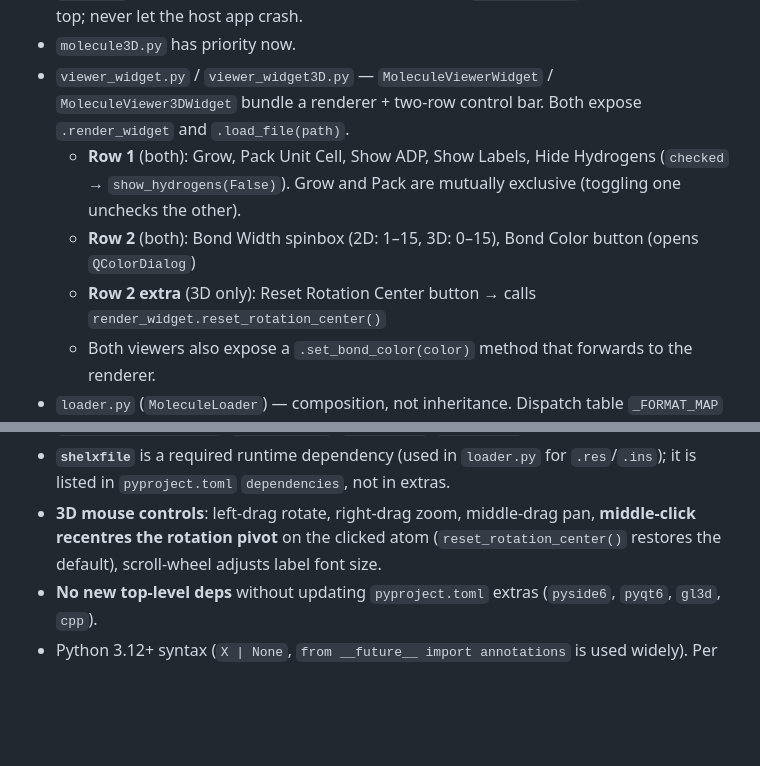
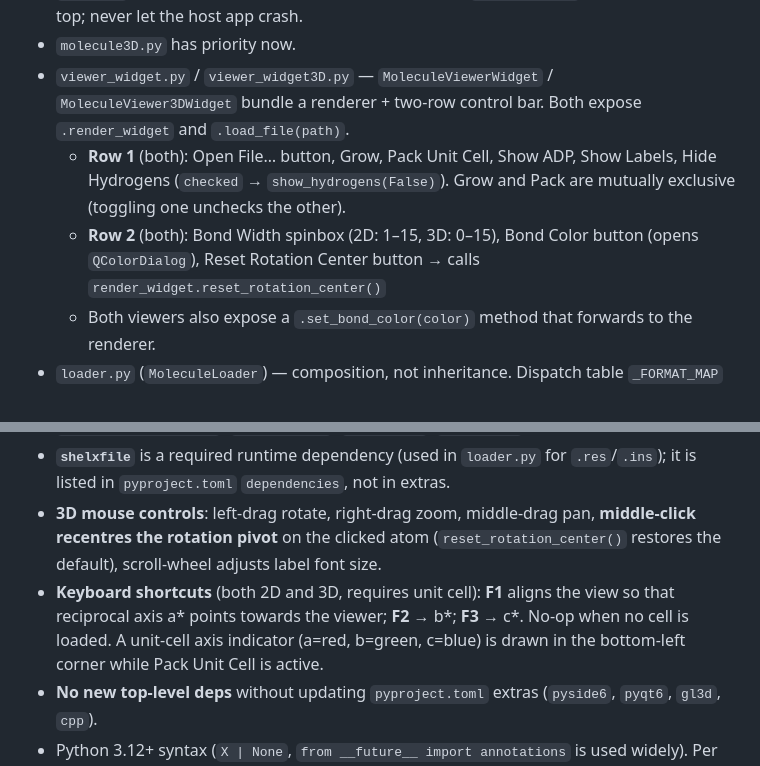
Before and after one commit to dkratzert/Fastmolwidget, a Markdown page: AGENTS.md, 2 parts joined by grey strips. GitHub-like rendering; blank space fills up the shorter version.

```diff
--- a/AGENTS.md
+++ b/AGENTS.md
@@ -10,9 +10,8 @@ Embeddable PyQt/PySide6 widget for crystal-structure display. Two parallel rende
 - `molecule3D.py` (`MoleculeWidget3D`) — `QOpenGLWidget` with sphere/ellipsoid impostors and tessellated cylinder bonds. GLSL targets `#version 120`. Must degrade gracefully when `PyOpenGL` is missing or context creation fails — see the `_HAS_PYOPENGL` guard at module top; never let the host app crash.
 - `molecule3D.py` has priority now.
 - `viewer_widget.py` / `viewer_widget3D.py` — `MoleculeViewerWidget` / `MoleculeViewer3DWidget` bundle a renderer + two-row control bar. Both expose `.render_widget` and `.load_file(path)`.
-  - **Row 1** (both): Grow, Pack Unit Cell, Show ADP, Show Labels, Hide Hydrogens (`checked` → `show_hydrogens(False)`). Grow and Pack are mutually exclusive (toggling one unchecks the other).
-  - **Row 2** (both): Bond Width spinbox (2D: 1–15, 3D: 0–15), Bond Color button (opens `QColorDialog`)
-  - **Row 2 extra** (3D only): Reset Rotation Center button → calls `render_widget.reset_rotation_center()`
+  - **Row 1** (both): Open File… button, Grow, Pack Unit Cell, Show ADP, Show Labels, Hide Hydrogens (`checked` → `show_hydrogens(False)`). Grow and Pack are mutually exclusive (toggling one unchecks the other).
+  - **Row 2** (both): Bond Width spinbox (2D: 1–15, 3D: 0–15), Bond Color button (opens `QColorDialog`), Reset Rotation Center button → calls `render_widget.reset_rotation_center()`
   - Both viewers also expose a `.set_bond_color(color)` method that forwards to the renderer.
 - `loader.py` (`MoleculeLoader`) — composition, not inheritance. Dispatch table `_FORMAT_MAP` maps suffix → method (`.cif`→`_load_cif`, `.res`/`.ins`→`_load_shelx`, `.xyz`→`_load_xyz`). To add a format: add an entry, implement `_load_<fmt>(self, path, *, keep_view)`, and (if it has symmetry) include the suffix in `_GROWABLE_FORMATS`. Also exposes `set_pack(enabled, symmop_indices)` for unit-cell packing (mutually exclusive with grow; pack takes priority).
 - `sdm.py` — Shortest-Distance-Matrix algorithm to grow asymmetric units to whole molecules. Optional C++ acceleration via `import sdm_cpp` (`HAS_CPP` flag); the Python path must keep working. `SDM.calc_sdm` mutates its input atom list — always pass a fresh copy (see `_compute_grown_atoms`). Also provides `SDM.pack_unit_cell(symmop_indices)` for unit-cell packing (does not require `calc_sdm` to have been run first).
@@ -32,6 +31,7 @@ Embeddable PyQt/PySide6 widget for crystal-structure display. Two parallel rende
 - **Public API additions** must be reflected in: the relevant widget class, `MoleculeWidgetProtocol`, `__init__.py` `__all__`, and `README.md`. Current protocol methods: `open_molecule`, `clear`, `show_adps`, `show_labels`, `show_hydrogens`, `set_bond_width`, `set_bond_color`, `set_labels_visible` (alias for `show_labels`), `set_background_color`, `setLabelFont`, `reset_view`, `save_image`.
 - **`shelxfile`** is a required runtime dependency (used in `loader.py` for `.res`/`.ins`); it is listed in `pyproject.toml` `dependencies`, not in extras.
 - **3D mouse controls**: left-drag rotate, right-drag zoom, middle-drag pan, **middle-click recentres the rotation pivot** on the clicked atom (`reset_rotation_center()` restores the default), scroll-wheel adjusts label font size.
+- **Keyboard shortcuts** (both 2D and 3D, requires unit cell): **F1** aligns the view so that reciprocal axis a* points towards the viewer; **F2** → b*; **F3** → c*. No-op when no cell is loaded. A unit-cell axis indicator (a=red, b=green, c=blue) is drawn in the bottom-left corner while Pack Unit Cell is active.
 - **No new top-level deps** without updating `pyproject.toml` extras (`pyside6`, `pyqt6`, `gl3d`, `cpp`).
 - Python 3.12+ syntax (`X | None`, `from __future__ import annotations` is used widely). Per repo policy assume Python 3.14, PyQt5 *only when explicitly editing user code*; library code stays on `qtpy` + Python ≥ 3.12.
 
```
Also changed, not shown: README.md (+27 -6 lines).
